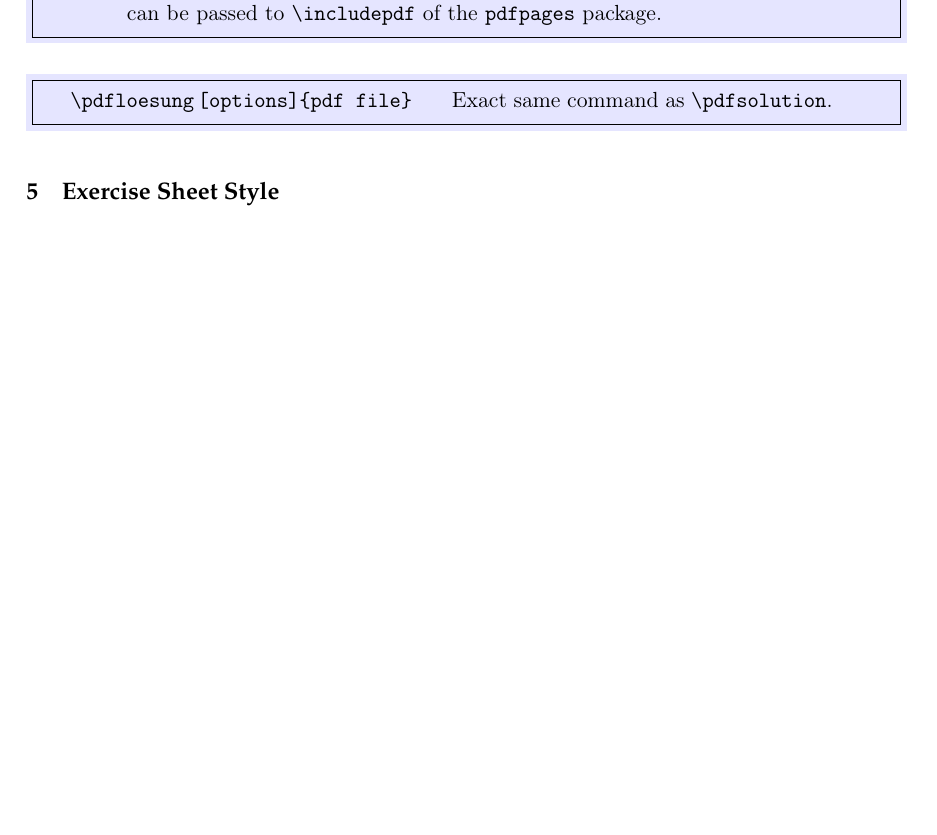
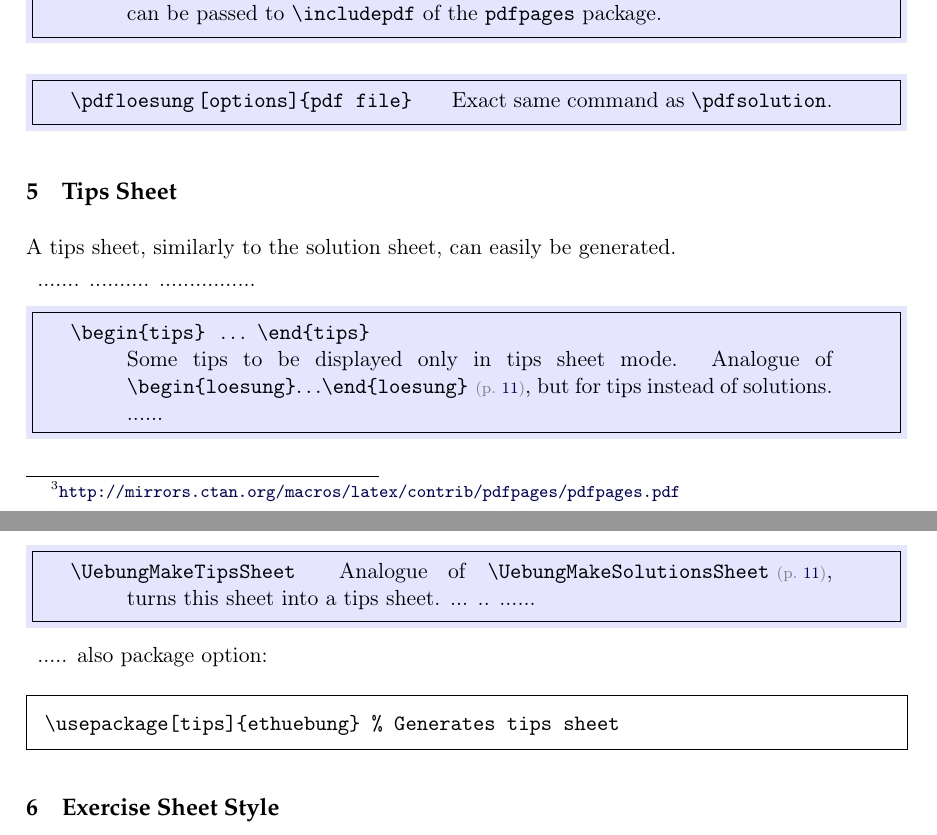
Before and after one commit to phfaist/ethuebung, a LaTeX problem sheet (doc/doc_ethuebung.tex): part of page 12 of 20 before the commit and two parts of pages 12 and 13 of 20 after it, the two joined at a grey line, cut so that both start at the same text, the shorter picture padded with empty space. The pictures show the PDF file doc/doc_ethuebung.pdf that the author committed with the source.

Commit message:
fix for Romain

```diff
--- a/doc/doc_ethuebung.tex
+++ b/doc/doc_ethuebung.tex
@@ -509,6 +509,29 @@ package.
   options that can be passed to~\cmdname{includepdf} of the~\texttt{pdfpages} package.}
 
 \pkgcmddoc[{[options]\{pdf file\}}]{pdfloesung}{Exact same command as~\pkgcmd[]{pdfsolution}.}
+
+
+
+\section{Tips Sheet}
+\label{sec:tips}
+
+A tips sheet, similarly to the solution sheet, can easily be generated.
+
+....... .......... ................
+
+\pkgenvdoc{tips}{Some tips to be displayed only in tips sheet mode. Analogue of
+  \pkgenv{loesung}, but for tips instead of solutions. ......}
+
+\pkgcmddoc{UebungMakeTipsSheet}{Analogue of \pkgcmd{UebungMakeSolutionsSheet}, turns this
+  sheet into a tips sheet. ... .. ......}
+
+..... also package option:
+\begin{pkgverbatim}
+\begin{verbatim}
+\usepackage[tips]{ethuebung} % Generates tips sheet
+\end{verbatim}
+\end{pkgverbatim}
+
 
 
 
```
Also changed, not shown: ethuebung.sty (+1 -1 lines), doc/doc_ethuebung.pdf, doc/doc_ethuebung.tex (15 more changed lines).
